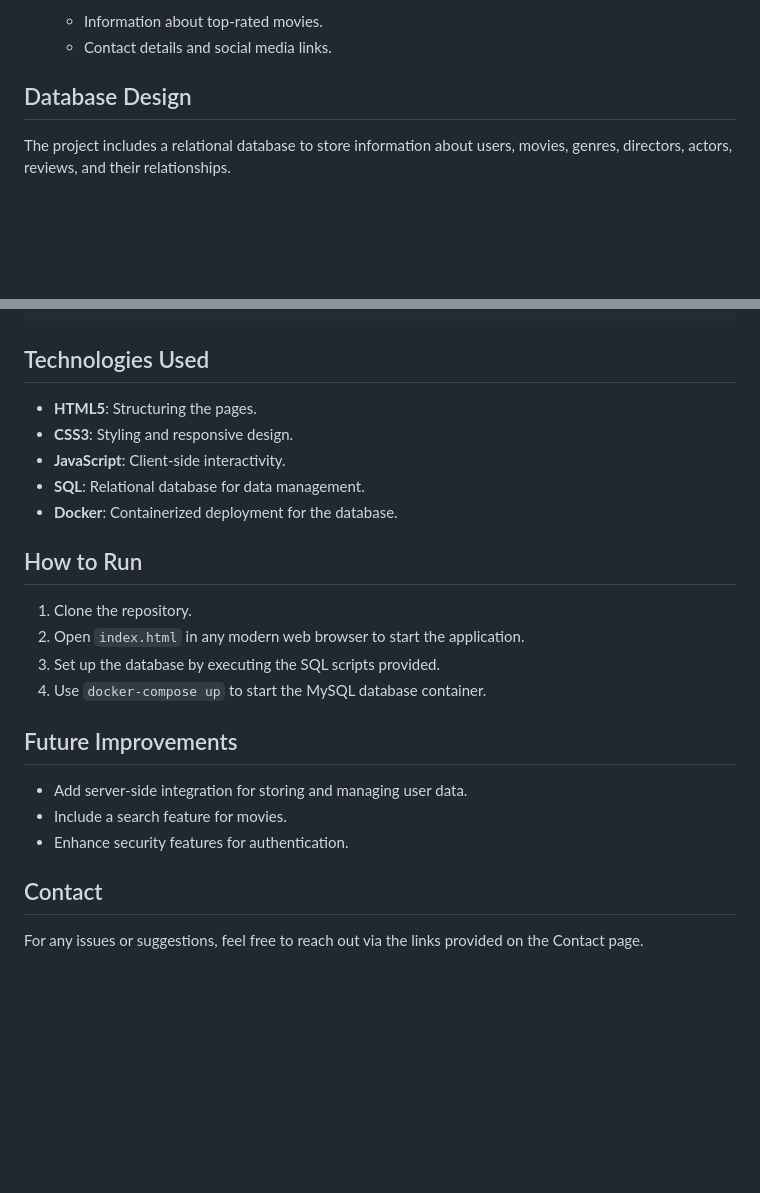
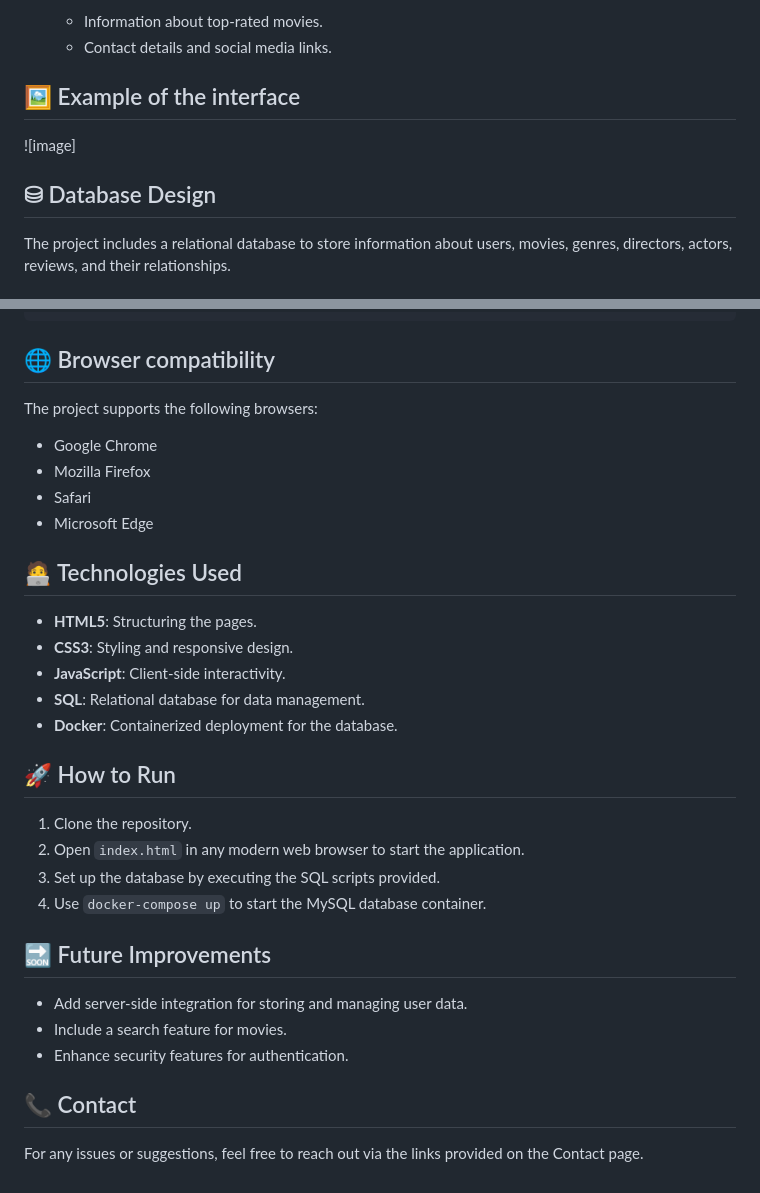
Before and after one commit to aldabergenn/projectDB, a Markdown page: README.md, 2 parts joined by grey strips. Drawn GitHub-style; blank space fills up the shorter version.

````diff
--- a/README.md
+++ b/README.md
@@ -42,7 +42,11 @@ project-folder/
   - Information about top-rated movies.
   - Contact details and social media links.
 
-## Database Design
+## 🖼 Example of the interface
+
+![image]
+
+## ⛁ Database Design
 The project includes a relational database to store information about users, movies, genres, directors, actors, reviews, and their relationships.
 
 ### Tables
@@ -182,23 +186,32 @@ networks:
     driver: bridge
 ```
 
-## Technologies Used
+## 🌐 Browser compatibility
+
+The project supports the following browsers:
+
+- Google Chrome
+- Mozilla Firefox
+- Safari
+- Microsoft Edge
+
+## 🧑‍💻 Technologies Used
 - **HTML5**: Structuring the pages.
 - **CSS3**: Styling and responsive design.
 - **JavaScript**: Client-side interactivity.
 - **SQL**: Relational database for data management.
 - **Docker**: Containerized deployment for the database.
 
-## How to Run
+## 🚀 How to Run
 1. Clone the repository.
 2. Open `index.html` in any modern web browser to start the application.
 3. Set up the database by executing the SQL scripts provided.
 4. Use `docker-compose up` to start the MySQL database container.
 
-## Future Improvements
+## 🔜 Future Improvements
 - Add server-side integration for storing and managing user data.
 - Include a search feature for movies.
 - Enhance security features for authentication.
 
-## Contact
+## 📞 Contact
 For any issues or suggestions, feel free to reach out via the links provided on the Contact page.
````
Also changed, not shown: other parts of README.md (+4 -4 lines).
